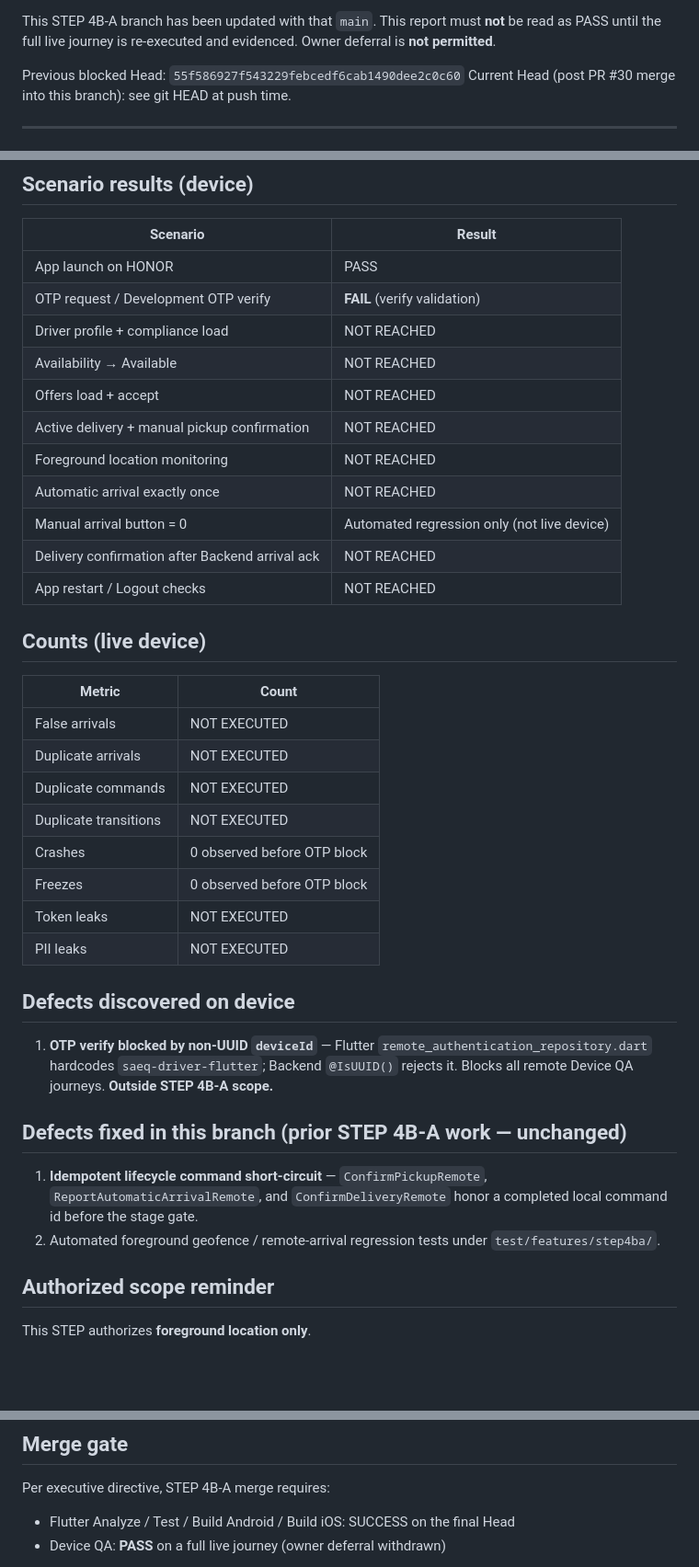
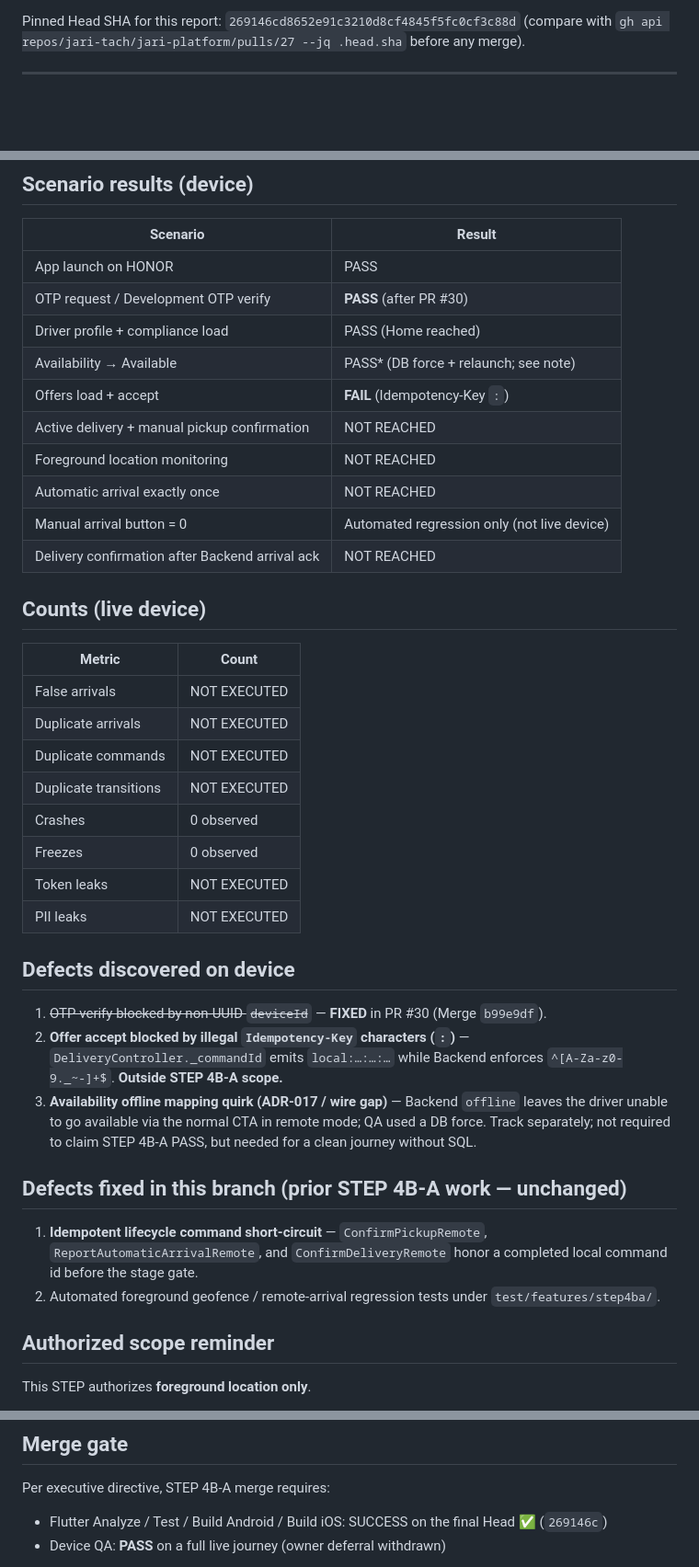
Before and after one commit to jari-tach/jari-platform, a Markdown page: docs/device_qa/step4b_a_honor_foreground_geofence_report.md, 3 parts joined by grey strips. Shown at 92% size. Rendered like a GitHub page; blank space fills up the shorter version.

```diff
--- a/docs/device_qa/step4b_a_honor_foreground_geofence_report.md
+++ b/docs/device_qa/step4b_a_honor_foreground_geofence_report.md
@@ -14,10 +16,7 @@ auth client bug (hardcoded non-UUID `deviceId`). That bug was fixed in an
 
-This STEP 4B-A branch has been updated with that `main`. This report must
-**not** be read as PASS until the full live journey is re-executed and
-evidenced. Owner deferral is **not permitted**.
-
-Previous blocked Head: `55f586927f543229febcedf6cab1490dee2c0c60`
-Current Head (post PR #30 merge into this branch): see git HEAD at push time.
+Pinned Head SHA for this report: `269146cd8652e91c3210d8cf4845f5fc0cf3c88d`
+(compare with `gh api repos/jari-tach/jari-platform/pulls/27 --jq .head.sha`
+before any merge).
 
 ---
 
@@ -97,16 +116,15 @@ This file is **not** among the five STEP 4B-A authorized files. Fixing it would
 | Scenario | Result |
 |---|---|
 | App launch on HONOR | PASS |
-| OTP request / Development OTP verify | **FAIL** (verify validation) |
-| Driver profile + compliance load | NOT REACHED |
-| Availability → Available | NOT REACHED |
-| Offers load + accept | NOT REACHED |
+| OTP request / Development OTP verify | **PASS** (after PR #30) |
+| Driver profile + compliance load | PASS (Home reached) |
+| Availability → Available | PASS* (DB force + relaunch; see note) |
+| Offers load + accept | **FAIL** (Idempotency-Key `:`) |
 | Active delivery + manual pickup confirmation | NOT REACHED |
 | Foreground location monitoring | NOT REACHED |
 | Automatic arrival exactly once | NOT REACHED |
 | Manual arrival button = 0 | Automated regression only (not live device) |
 | Delivery confirmation after Backend arrival ack | NOT REACHED |
-| App restart / Logout checks | NOT REACHED |
 
 ## Counts (live device)
 
@@ -116,19 +134,29 @@ This file is **not** among the five STEP 4B-A authorized files. Fixing it would
 | Duplicate arrivals | NOT EXECUTED |
 | Duplicate commands | NOT EXECUTED |
 | Duplicate transitions | NOT EXECUTED |
-| Crashes | 0 observed before OTP block |
-| Freezes | 0 observed before OTP block |
+| Crashes | 0 observed |
+| Freezes | 0 observed |
 | Token leaks | NOT EXECUTED |
 | PII leaks | NOT EXECUTED |
 
 ## Defects discovered on device
 
-1. **OTP verify blocked by non-UUID `deviceId`** — Flutter `remote_authentication_repository.dart` hardcodes `saeq-driver-flutter`; Backend `@IsUUID()` rejects it. Blocks all remote Device QA journeys. **Outside STEP 4B-A scope.**
+1. ~~OTP verify blocked by non-UUID `deviceId`~~ — **FIXED** in PR #30 (Merge `b99e9df`).
+2. **Offer accept blocked by illegal `Idempotency-Key` characters (`:`)** —
+   `DeliveryController._commandId` emits `local:…:…:…` while Backend enforces
+   `^[A-Za-z0-9._~-]+$`. **Outside STEP 4B-A scope.**
+3. **Availability offline mapping quirk (ADR-017 / wire gap)** — Backend
+   `offline` leaves the driver unable to go available via the normal CTA in
+   remote mode; QA used a DB force. Track separately; not required to claim
+   STEP 4B-A PASS, but needed for a clean journey without SQL.
 
 ## Defects fixed in this branch (prior STEP 4B-A work — unchanged)
 
-1. **Idempotent lifecycle command short-circuit** — `ConfirmPickupRemote`, `ReportAutomaticArrivalRemote`, and `ConfirmDeliveryRemote` honor a completed local command id before the stage gate.
-2. Automated foreground geofence / remote-arrival regression tests under `test/features/step4ba/`.
+1. **Idempotent lifecycle command short-circuit** — `ConfirmPickupRemote`,
+   `ReportAutomaticArrivalRemote`, and `ConfirmDeliveryRemote` honor a
+   completed local command id before the stage gate.
+2. Automated foreground geofence / remote-arrival regression tests under
+   `test/features/step4ba/`.
 
 ## Authorized scope reminder
 
@@ -148,6 +176,6 @@ Still locked / deferred:
 
 Per executive directive, STEP 4B-A merge requires:
 
-- Flutter Analyze / Test / Build Android / Build iOS: SUCCESS on the final Head
+- Flutter Analyze / Test / Build Android / Build iOS: SUCCESS on the final Head ✅ (`269146c`)
 - Device QA: **PASS** on a full live journey (owner deferral withdrawn)
 
```
Also changed, not shown: other parts of docs/device_qa/step4b_a_honor_foreground_geofence_report.md (+88 -53 lines).
